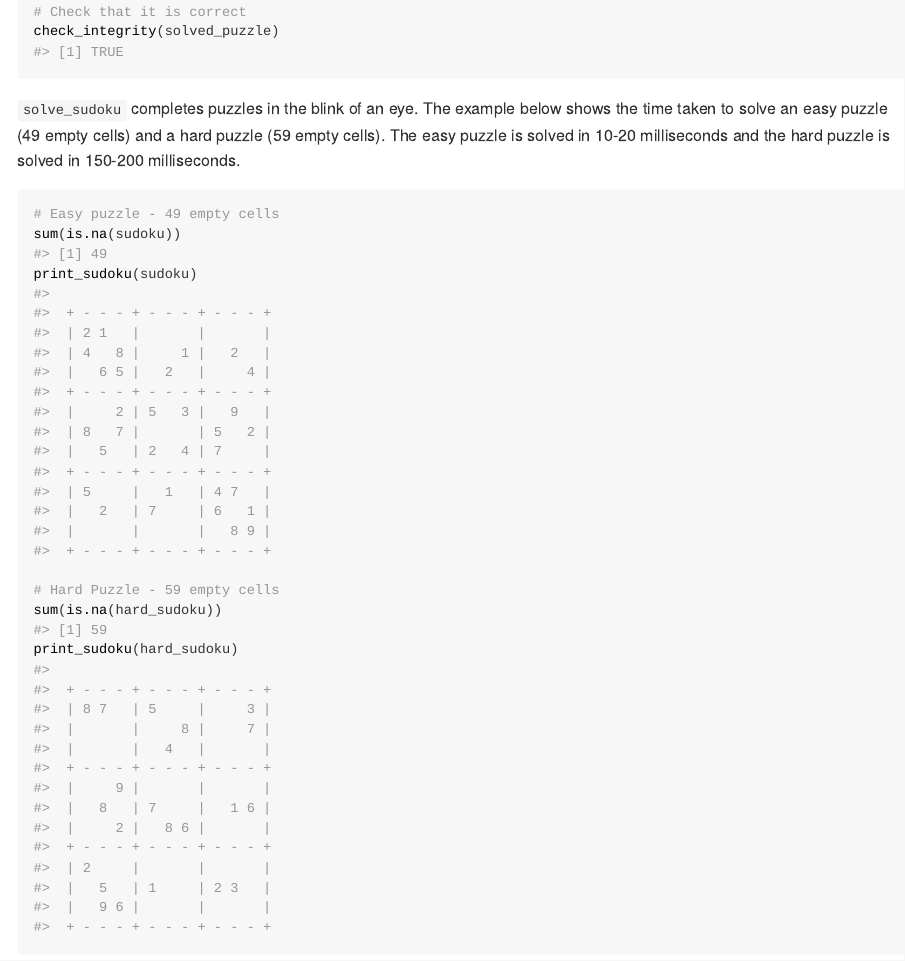
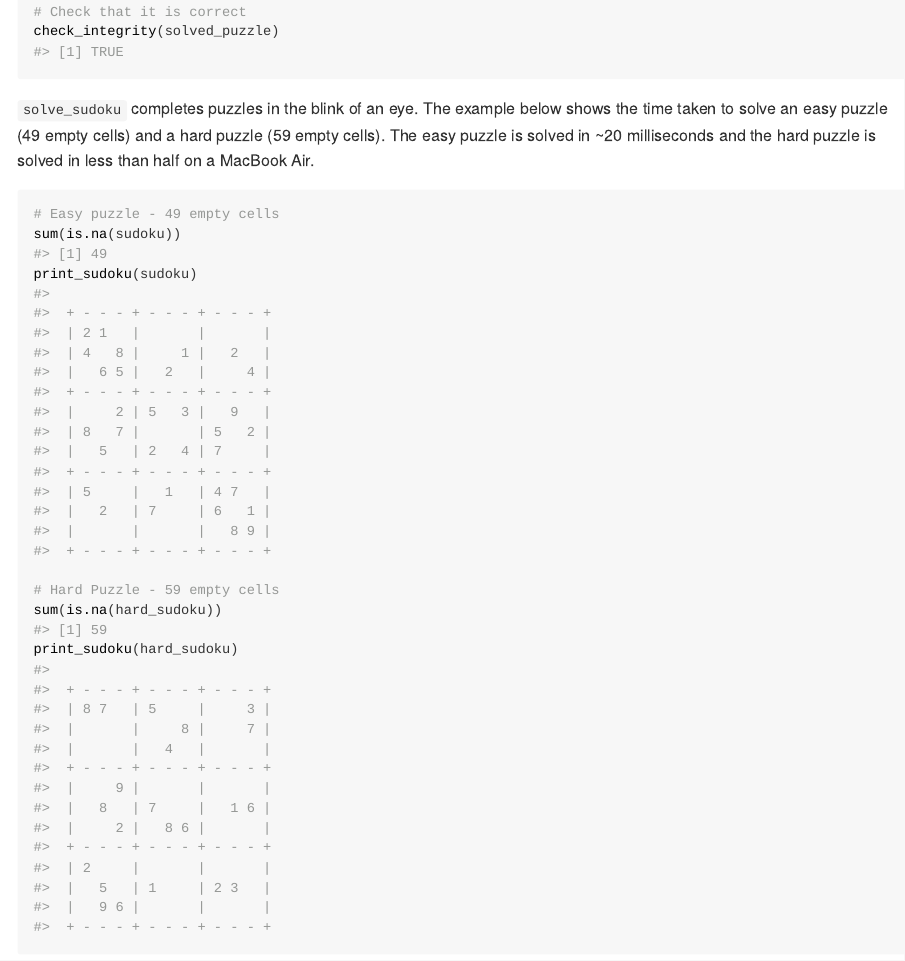
Before and after one commit to alexpavlakis/sudoku, an R Markdown document (README.Rmd): the page in a window 1100 px wide, from 1340 px down. The pictures show the output file README.html that the author committed with the source, opened offline.

````diff
--- a/README.Rmd
+++ b/README.Rmd
@@ -49,7 +49,7 @@
 check_integrity(solved_puzzle)
 ```
 
-`solve_sudoku` completes puzzles in the blink of an eye.  The example below shows the time taken to solve an easy puzzle (49 empty cells) and a hard puzzle (59 empty cells).  The easy puzzle is solved in 10-20 milliseconds and the hard puzzle is solved in 150-200 milliseconds.
+`solve_sudoku` completes puzzles in the blink of an eye.  The example below shows the time taken to solve an easy puzzle (49 empty cells) and a hard puzzle (59 empty cells).  The easy puzzle is solved in ~20 milliseconds and the hard puzzle is solved in less than half on a MacBook Air.
 
 ```{r showpuzzles}
 # Easy puzzle - 49 empty cells
````
Also changed, not shown: README.html, README.md.
